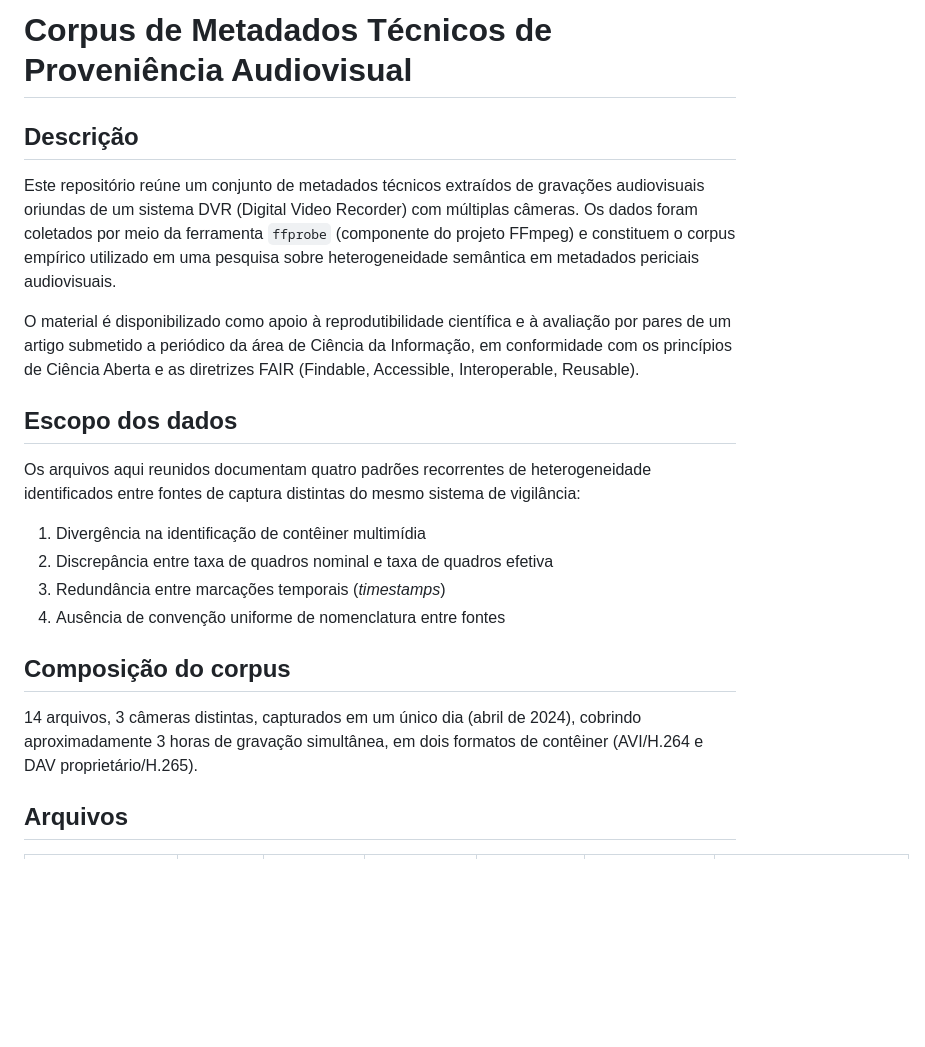
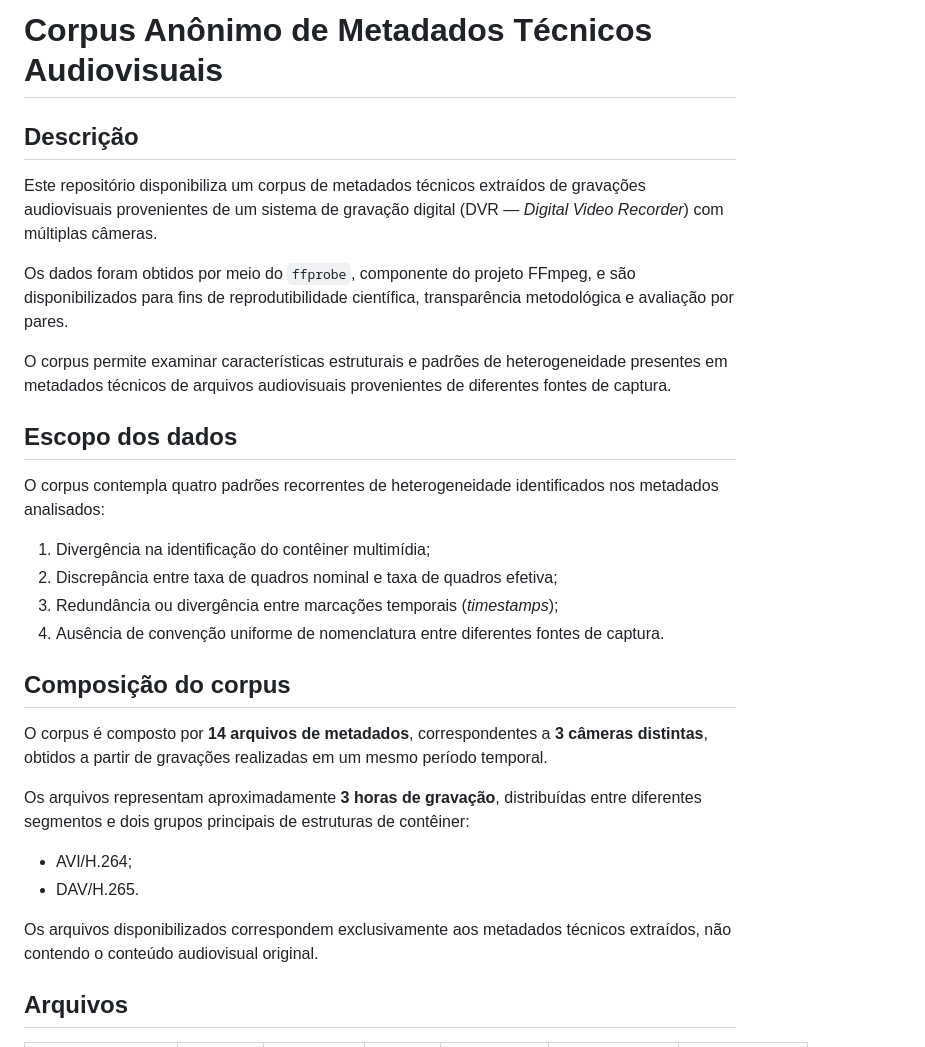
Before and after one commit to Aldo2019/Ontologias_Reasoners_DL_pericia_audiovisual, a Markdown page: README.md, the part around one of its changes. Rendered like a GitHub page; blank space fills up the shorter version.

```diff
--- a/README.md
+++ b/README.md
@@ -1,35 +1,32 @@
-# Corpus de Metadados Técnicos de Proveniência Audiovisual
+# Corpus Anônimo de Metadados Técnicos Audiovisuais
 
 ## Descrição
 
-Este repositório reúne um conjunto de metadados técnicos extraídos de
-gravações audiovisuais oriundas de um sistema DVR (Digital Video Recorder)
-com múltiplas câmeras. Os dados foram coletados por meio da ferramenta
-`ffprobe` (componente do projeto FFmpeg) e constituem o corpus empírico
-utilizado em uma pesquisa sobre heterogeneidade semântica em metadados
-periciais audiovisuais.
+Este repositório disponibiliza um corpus de metadados técnicos extraídos de gravações audiovisuais provenientes de um sistema de gravação digital (DVR — *Digital Video Recorder*) com múltiplas câmeras.
 
-O material é disponibilizado como apoio à reprodutibilidade científica e à
-avaliação por pares de um artigo submetido a periódico da área de Ciência
-da Informação, em conformidade com os princípios de Ciência Aberta e as
-diretrizes FAIR (Findable, Accessible, Interoperable, Reusable).
+Os dados foram obtidos por meio do `ffprobe`, componente do projeto FFmpeg, e são disponibilizados para fins de reprodutibilidade científica, transparência metodológica e avaliação por pares.
+
+O corpus permite examinar características estruturais e padrões de heterogeneidade presentes em metadados técnicos de arquivos audiovisuais provenientes de diferentes fontes de captura.
 
 ## Escopo dos dados
 
-Os arquivos aqui reunidos documentam quatro padrões recorrentes de
-heterogeneidade identificados entre fontes de captura distintas do mesmo
-sistema de vigilância:
+O corpus contempla quatro padrões recorrentes de heterogeneidade identificados nos metadados analisados:
 
-1. Divergência na identificação de contêiner multimídia
-2. Discrepância entre taxa de quadros nominal e taxa de quadros efetiva
-3. Redundância entre marcações temporais (*timestamps*)
-4. Ausência de convenção uniforme de nomenclatura entre fontes
+1. Divergência na identificação do contêiner multimídia;
+2. Discrepância entre taxa de quadros nominal e taxa de quadros efetiva;
+3. Redundância ou divergência entre marcações temporais (*timestamps*);
+4. Ausência de convenção uniforme de nomenclatura entre diferentes fontes de captura.
 
 ## Composição do corpus
 
-14 arquivos, 3 câmeras distintas, capturados em um único dia (abril de
-2024), cobrindo aproximadamente 3 horas de gravação simultânea, em dois
-formatos de contêiner (AVI/H.264 e DAV proprietário/H.265).
+O corpus é composto por **14 arquivos de metadados**, correspondentes a **3 câmeras distintas**, obtidos a partir de gravações realizadas em um mesmo período temporal.
+
+Os arquivos representam aproximadamente **3 horas de gravação**, distribuídas entre diferentes segmentos e dois grupos principais de estruturas de contêiner:
+
+* AVI/H.264;
+* DAV/H.265.
+
+Os arquivos disponibilizados correspondem exclusivamente aos metadados técnicos extraídos, não contendo o conteúdo audiovisual original.
 
 ## Arquivos
 
```
Also changed, not shown: other parts of README.md (+79 -46 lines).
